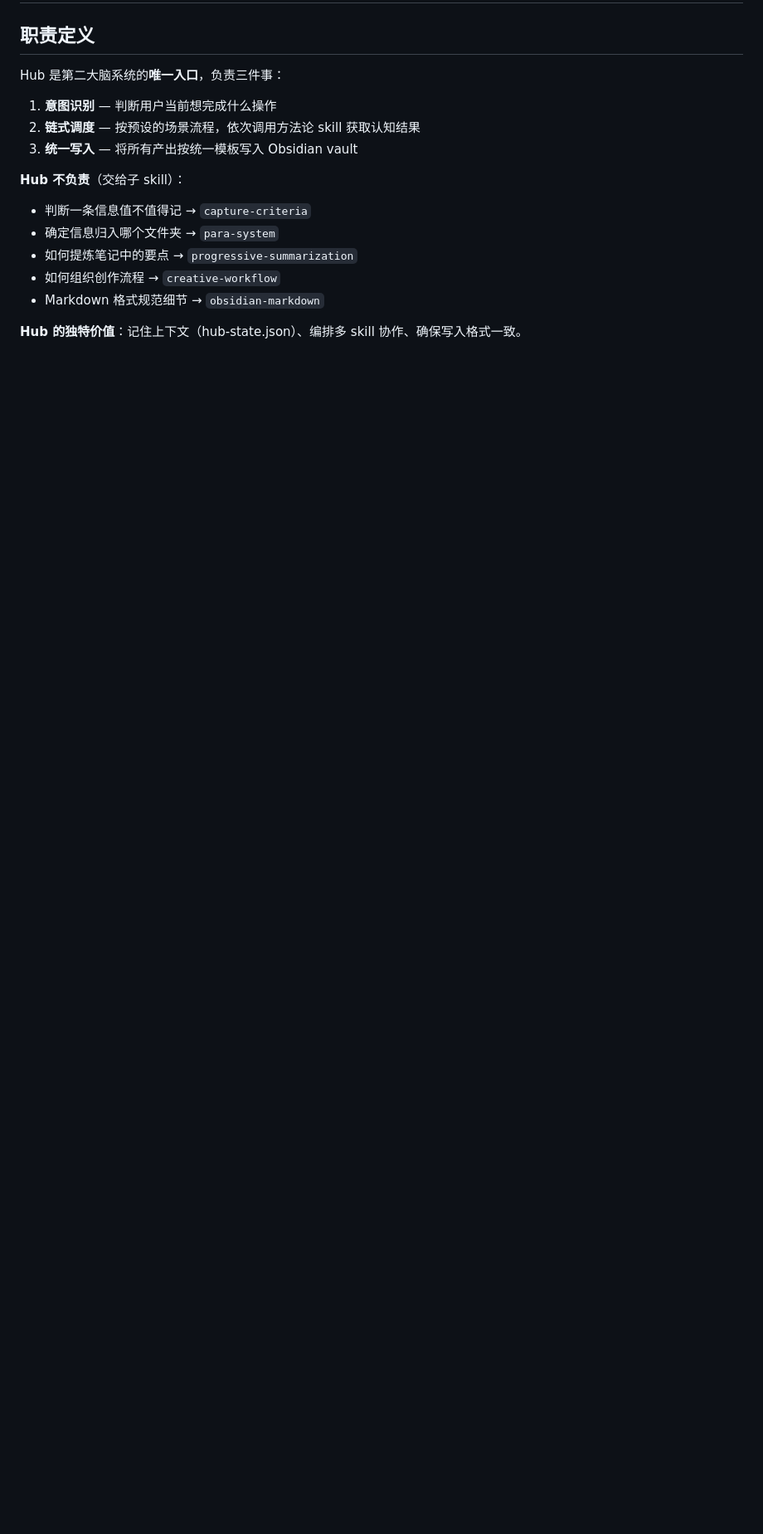
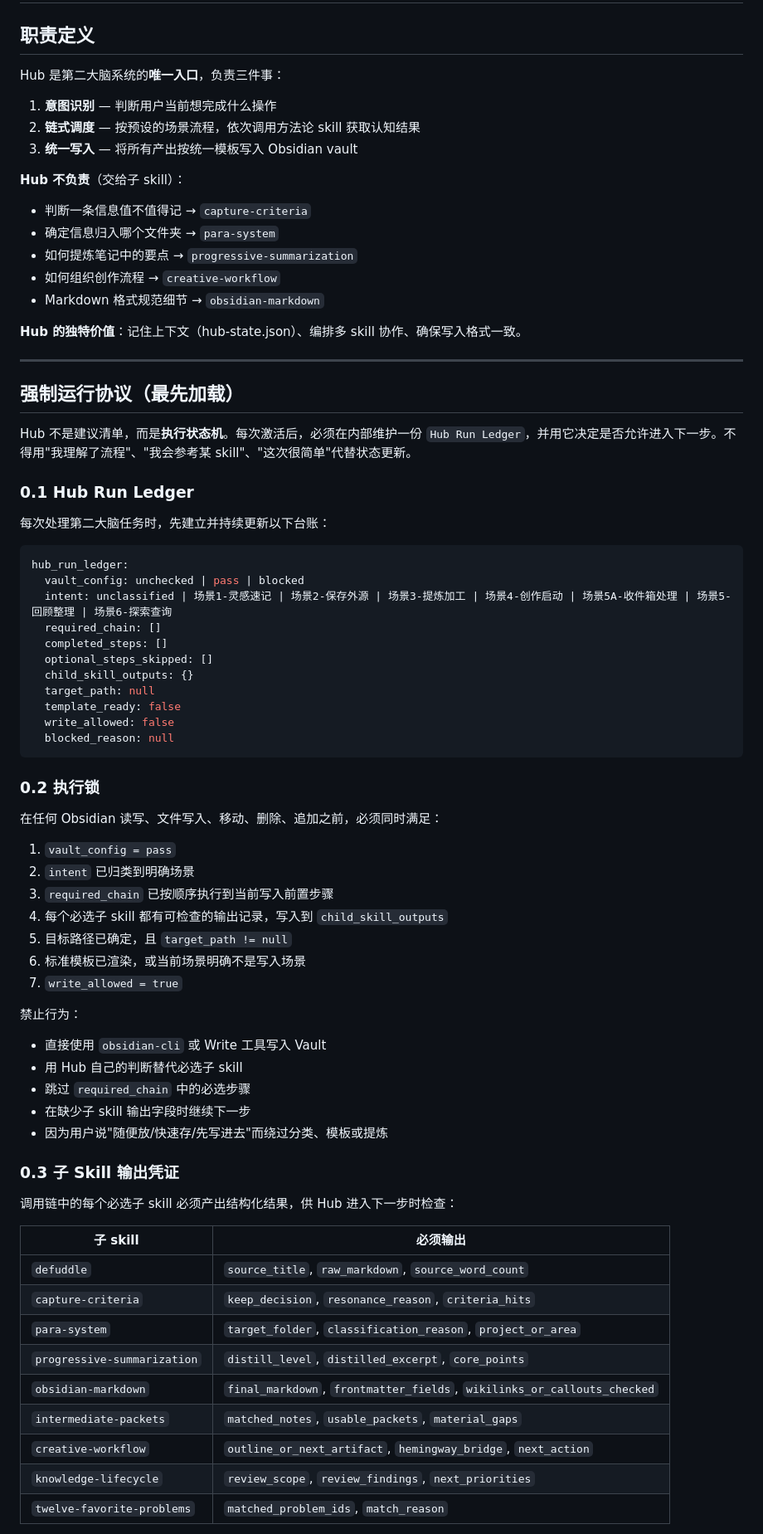
Before and after one commit to StarDust-AI-Labs/second-brain-skills, a Markdown page: skills/second-brain-hub/SKILL.md, the part around one of its changes. Shown at 83% size. Rendered like a GitHub page; blank space fills up the shorter version.

````diff
--- a/skills/second-brain-hub/SKILL.md
+++ b/skills/second-brain-hub/SKILL.md
@@ -26,3 +26,63 @@ Hub 是第二大脑系统的**唯一入口**，负责三件事：
 - Markdown 格式规范细节 → `obsidian-markdown`
 
 **Hub 的独特价值**：记住上下文（hub-state.json）、编排多 skill 协作、确保写入格式一致。
+
+---
+
+## 强制运行协议（最先加载）
+
+Hub 不是建议清单，而是**执行状态机**。每次激活后，必须在内部维护一份 `Hub Run Ledger`，并用它决定是否允许进入下一步。不得用"我理解了流程"、"我会参考某 skill"、"这次很简单"代替状态更新。
+
+### 0.1 Hub Run Ledger
+
+每次处理第二大脑任务时，先建立并持续更新以下台账：
+
+```yaml
+hub_run_ledger:
+  vault_config: unchecked | pass | blocked
+  intent: unclassified | 场景1-灵感速记 | 场景2-保存外源 | 场景3-提炼加工 | 场景4-创作启动 | 场景5A-收件箱处理 | 场景5-回顾整理 | 场景6-探索查询
+  required_chain: []
+  completed_steps: []
+  optional_steps_skipped: []
+  child_skill_outputs: {}
+  target_path: null
+  template_ready: false
+  write_allowed: false
+  blocked_reason: null
+```
+
+### 0.2 执行锁
+
+在任何 Obsidian 读写、文件写入、移动、删除、追加之前，必须同时满足：
+
+1. `vault_config = pass`
+2. `intent` 已归类到明确场景
+3. `required_chain` 已按顺序执行到当前写入前置步骤
+4. 每个必选子 skill 都有可检查的输出记录，写入到 `child_skill_outputs`
+5. 目标路径已确定，且 `target_path != null`
+6. 标准模板已渲染，或当前场景明确不是写入场景
+7. `write_allowed = true`
+
+禁止行为：
+- 直接使用 `obsidian-cli` 或 Write 工具写入 Vault
+- 用 Hub 自己的判断替代必选子 skill
+- 跳过 `required_chain` 中的必选步骤
+- 在缺少子 skill 输出字段时继续下一步
+- 因为用户说"随便放/快速存/先写进去"而绕过分类、模板或提炼
+
+### 0.3 子 Skill 输出凭证
+
+调用链中的每个必选子 skill 必须产出结构化结果，供 Hub 进入下一步时检查：
+
+| 子 skill | 必须输出 |
+|---|---|
+| `defuddle` | `source_title`, `raw_markdown`, `source_word_count` |
+| `capture-criteria` | `keep_decision`, `resonance_reason`, `criteria_hits` |
+| `para-system` | `target_folder`, `classification_reason`, `project_or_area` |
+| `progressive-summarization` | `distill_level`, `distilled_excerpt`, `core_points` |
+| `obsidian-markdown` | `final_markdown`, `frontmatter_fields`, `wikilinks_or_callouts_checked` |
+| `intermediate-packets` | `matched_notes`, `usable_packets`, `material_gaps` |
+| `creative-workflow` | `outline_or_next_artifact`, `hemingway_bridge`, `next_action` |
+| `knowledge-lifecycle` | `review_scope`, `review_findings`, `next_priorities` |
+| `twelve-favorite-problems` | `matched_problem_ids`, `match_reason` |
+
````
Also changed, not shown: other parts of skills/second-brain-hub/SKILL.md (+42 -10 lines).
